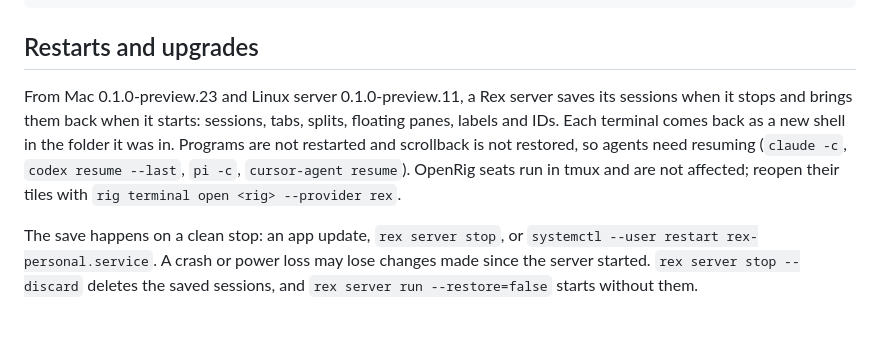
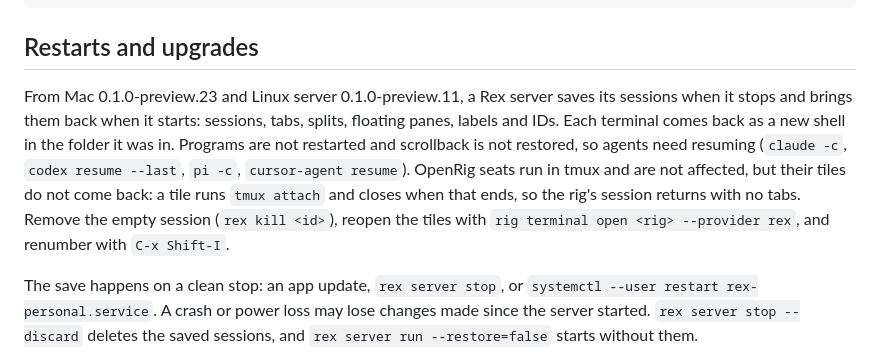
Before and after one commit to vanducng/dotfiles, a Markdown page: docs/content/rex.md, the part around the change. Drawn GitHub-style; blank space fills up the shorter version.

Commit message:
docs(rex): OpenRig tiles need reopening after a restore

```diff
--- a/docs/content/rex.md
+++ b/docs/content/rex.md
@@ -120,7 +120,7 @@ rex do ~/.config/rex/actions.lua --action session_layout
 
 ## Restarts and upgrades
 
-From Mac 0.1.0-preview.23 and Linux server 0.1.0-preview.11, a Rex server saves its sessions when it stops and brings them back when it starts: sessions, tabs, splits, floating panes, labels and IDs. Each terminal comes back as a new shell in the folder it was in. Programs are not restarted and scrollback is not restored, so agents need resuming (`claude -c`, `codex resume --last`, `pi -c`, `cursor-agent resume`). OpenRig seats run in tmux and are not affected; reopen their tiles with `rig terminal open <rig> --provider rex`.
+From Mac 0.1.0-preview.23 and Linux server 0.1.0-preview.11, a Rex server saves its sessions when it stops and brings them back when it starts: sessions, tabs, splits, floating panes, labels and IDs. Each terminal comes back as a new shell in the folder it was in. Programs are not restarted and scrollback is not restored, so agents need resuming (`claude -c`, `codex resume --last`, `pi -c`, `cursor-agent resume`). OpenRig seats run in tmux and are not affected, but their tiles do not come back: a tile runs `tmux attach` and closes when that ends, so the rig's session returns with no tabs. Remove the empty session (`rex kill <id>`), reopen the tiles with `rig terminal open <rig> --provider rex`, and renumber with `C-x Shift-I`.
 
 The save happens on a clean stop: an app update, `rex server stop`, or `systemctl --user restart rex-personal.service`. A crash or power loss may lose changes made since the server started. `rex server stop --discard` deletes the saved sessions, and `rex server run --restore=false` starts without them.
 
```
